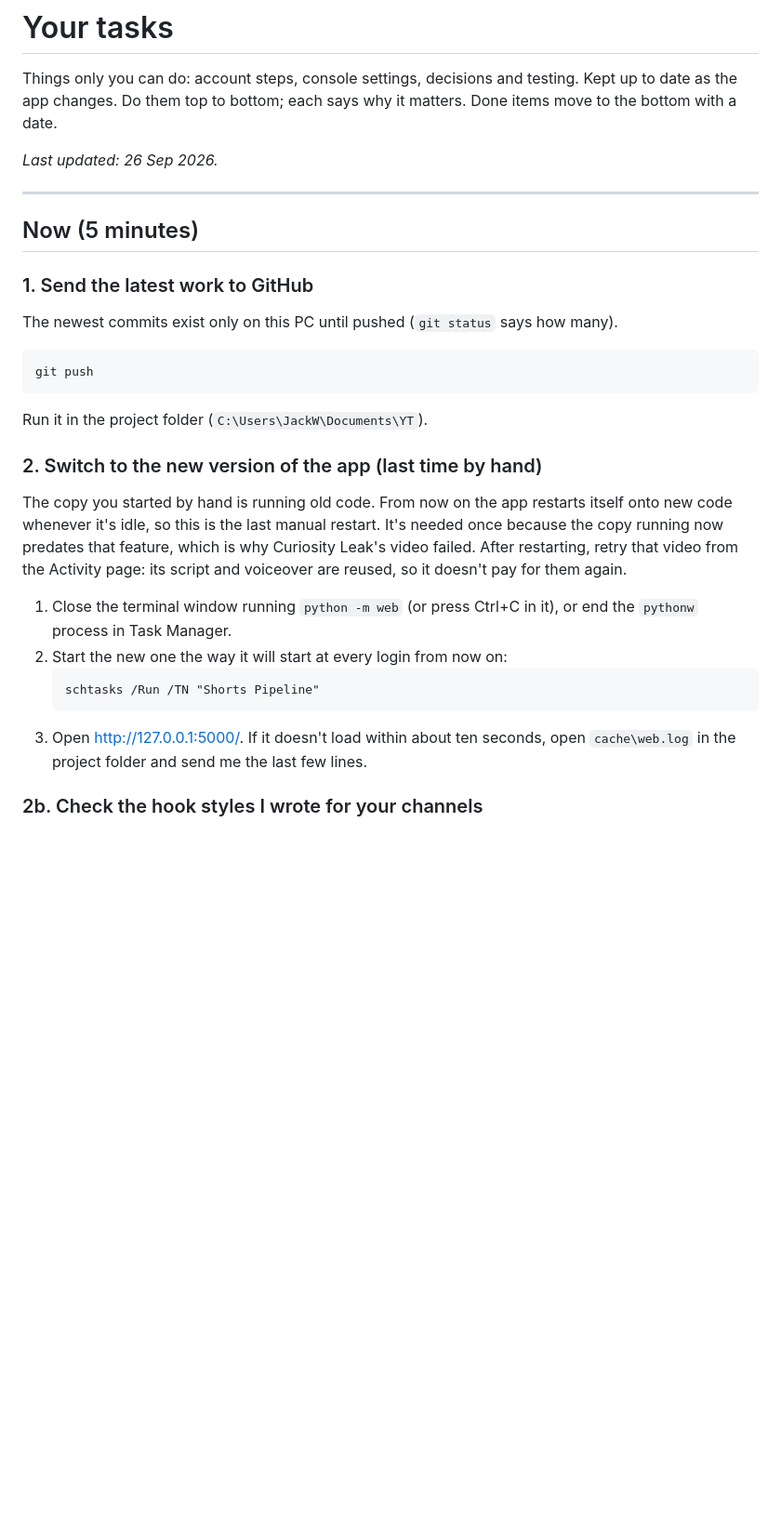
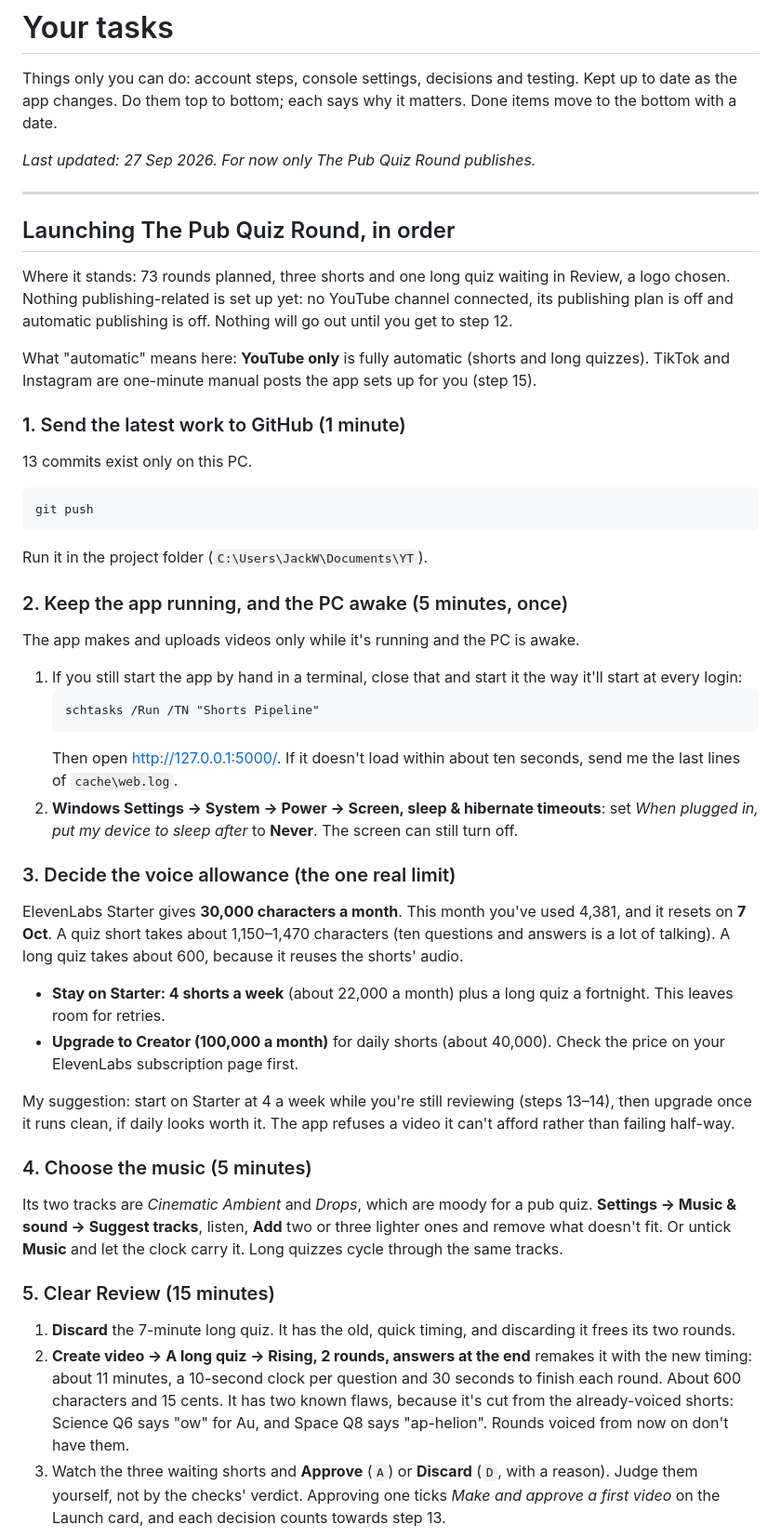
Before and after one commit to JackWhetnall/shorts-pipeline, a Markdown page: TASKS.md, the part around one of its changes. Shown at 93% size. GitHub-like rendering; blank space fills up the shorter version.

Commit message:
Tasks: an ordered launch list for The Pub Quiz Round; other channels on hold
Co-Authored-By: Claude Opus 5.5 <noreply@anthropic.com>

````diff
--- a/TASKS.md
+++ b/TASKS.md
@@ -4,35 +4,74 @@ Things only you can do: account steps, console settings, decisions and
 testing. Kept up to date as the app changes. Do them top to bottom;
 each says why it matters. Done items move to the bottom with a date.
 
-*Last updated: 26 Sep 2026.*
+*Last updated: 27 Sep 2026. For now only The Pub Quiz Round publishes.*
 
 ---
 
-## Now (5 minutes)
+## Launching The Pub Quiz Round, in order
 
-### 1. Send the latest work to GitHub
-The newest commits exist only on this PC until pushed (`git status` says
-how many).
+Where it stands: 73 rounds planned, three shorts and one long quiz
+waiting in Review, a logo chosen. Nothing publishing-related is set up
+yet: no YouTube channel connected, its publishing plan is off and
+automatic publishing is off. Nothing will go out until you get to step 12.
+
+What "automatic" means here: **YouTube only** is fully automatic (shorts
+and long quizzes). TikTok and Instagram are one-minute manual posts the
+app sets up for you (step 15).
+
+### 1. Send the latest work to GitHub (1 minute)
+13 commits exist only on this PC.
 ```
 git push
 ```
 Run it in the project folder (`C:\Users\JackW\Documents\YT`).
 
-### 2. Switch to the new version of the app (last time by hand)
-The copy you started by hand is running old code.
-From now on the app restarts itself onto new code whenever it's idle,
-so this is the last manual restart. It's needed once because the copy
-running now predates that feature, which is why Curiosity Leak's video
-failed. After restarting, retry that video from the Activity page: its
-script and voiceover are reused, so it doesn't pay for them again.
-1. Close the terminal window running `python -m web` (or press Ctrl+C in
-   it), or end the `pythonw` process in Task Manager.
-2. Start the new one the way it will start at every login from now on:
+### 2. Keep the app running, and the PC awake (5 minutes, once)
+The app makes and uploads videos only while it's running and the PC is
+awake.
+1. If you still start the app by hand in a terminal, close that and
+   start it the way it'll start at every login:
    ```
    schtasks /Run /TN "Shorts Pipeline"
    ```
-3. Open <http://127.0.0.1:5000/>. If it doesn't load within about ten
-   seconds, open `cache\web.log` in the project folder and send me the
-   last few lines.
+   Then open <http://127.0.0.1:5000/>. If it doesn't load within about
+   ten seconds, send me the last lines of `cache\web.log`.
+2. **Windows Settings → System → Power → Screen, sleep & hibernate
+   timeouts**: set *When plugged in, put my device to sleep after* to
+   **Never**. The screen can still turn off.
 
-### 2b. Check the hook styles I wrote for your channels
+### 3. Decide the voice allowance (the one real limit)
+ElevenLabs Starter gives **30,000 characters a month**. This month you've
+used 4,381, and it resets on **7 Oct**. A quiz short takes about
+1,150–1,470 characters (ten questions and answers is a lot of talking).
+A long quiz takes about 600, because it reuses the shorts' audio.
+- **Stay on Starter: 4 shorts a week** (about 22,000 a month) plus a long
+  quiz a fortnight. This leaves room for retries.
+- **Upgrade to Creator (100,000 a month)** for daily shorts (about
+  40,000). Check the price on your ElevenLabs subscription page first.
+
+My suggestion: start on Starter at 4 a week while you're still reviewing
+(steps 13–14), then upgrade once it runs clean, if daily looks worth it.
+The app refuses a video it can't afford rather than failing half-way.
+
+### 4. Choose the music (5 minutes)
+Its two tracks are *Cinematic Ambient* and *Drops*, which are moody for a
+pub quiz. **Settings → Music & sound → Suggest tracks**, listen, **Add**
+two or three lighter ones and remove what doesn't fit. Or untick
+**Music** and let the clock carry it. Long quizzes cycle through the same
+tracks.
+
+### 5. Clear Review (15 minutes)
+1. **Discard** the 7-minute long quiz. It has the old, quick timing, and
+   discarding it frees its two rounds.
+2. **Create video → A long quiz → Rising, 2 rounds, answers at the end**
+   remakes it with the new timing: about 11 minutes, a 10-second clock
+   per question and 30 seconds to finish each round. About 600
+   characters and 15 cents. It has two known flaws, because it's cut
+   from the already-voiced shorts: Science Q6 says "ow" for Au, and
+   Space Q8 says "ap-helion". Rounds voiced from now on don't have them.
+3. Watch the three waiting shorts and **Approve** (`A`) or **Discard**
+   (`D`, with a reason). Judge them yourself, not by the checks' verdict.
+   Approving one ticks *Make and approve a first video* on the Launch
+   card, and each decision counts towards step 13.
+
````
Also changed, not shown: other parts of TASKS.md (+145 -176 lines).
